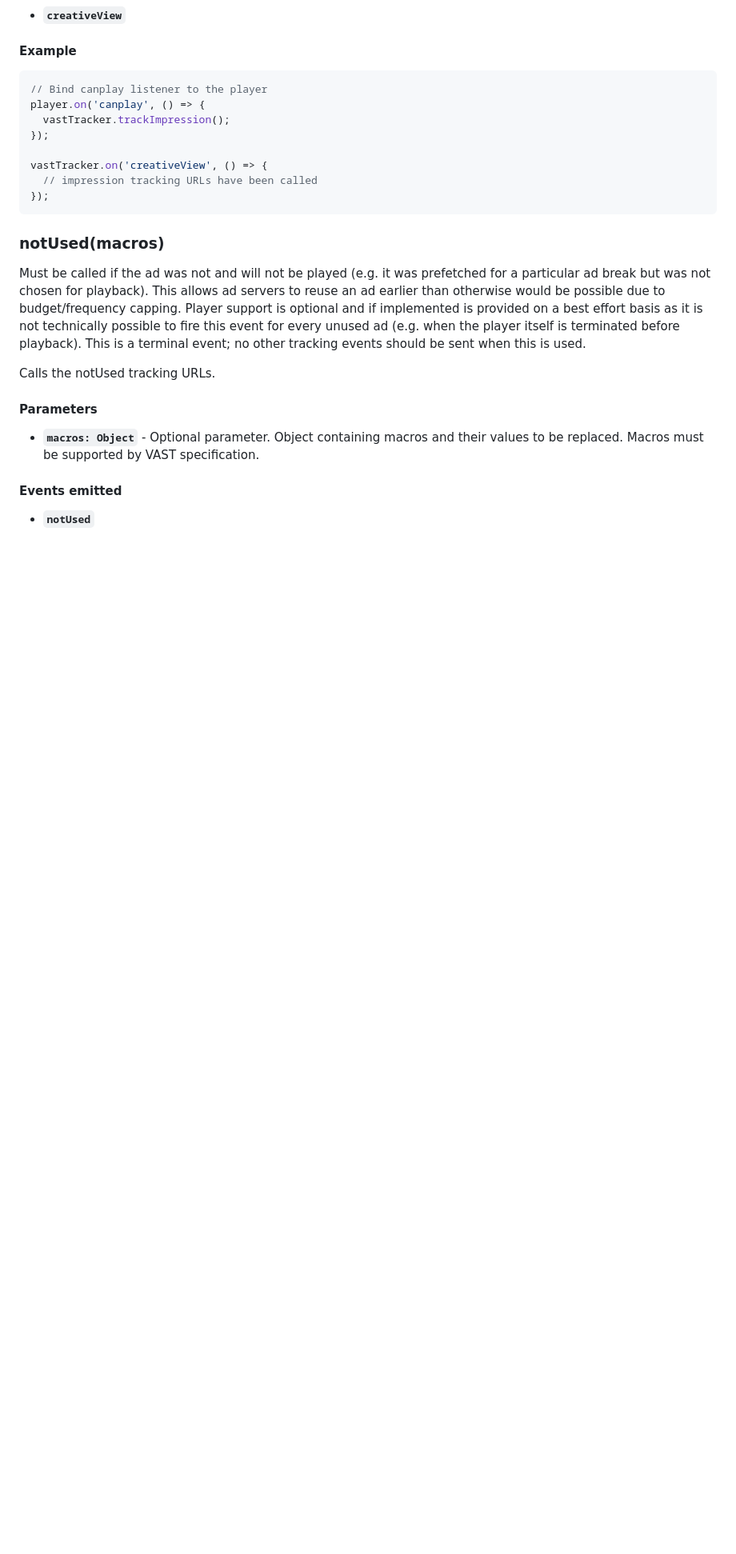
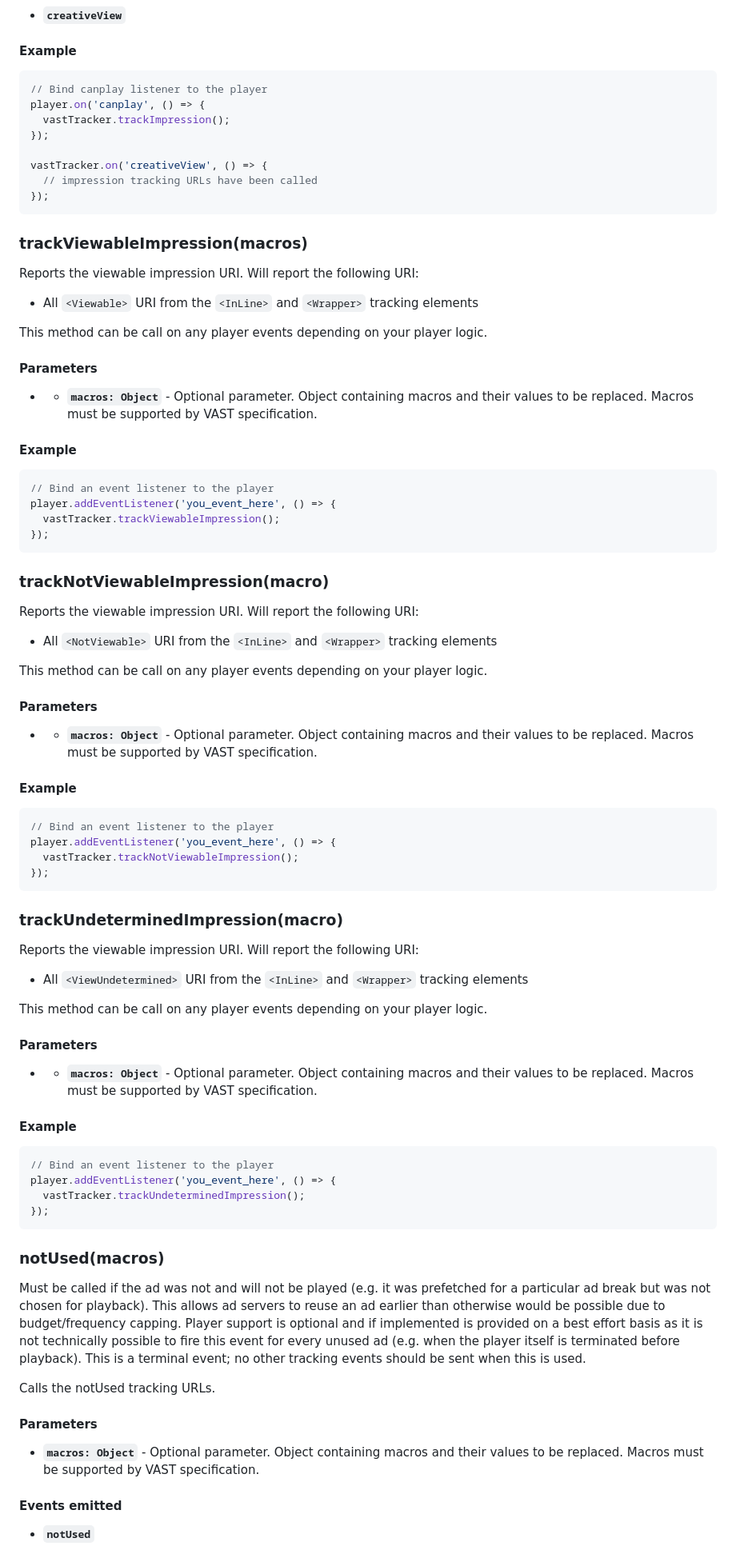
Before and after one commit to dailymotion/vast-client-js, a Markdown page: docs/api/vast-tracker.md, the part around one of its changes. Shown at 80% size. GitHub-like rendering; blank space fills up the shorter version.

Commit message:
[docs] adding docs for new public methods

````diff
--- a/docs/api/vast-tracker.md
+++ b/docs/api/vast-tracker.md
@@ -570,6 +573,71 @@ vastTracker.on('creativeView', () => {
   // impression tracking URLs have been called
 });
 ```
+### trackViewableImpression(macros) <a name='trackViewableImpression'></a>
+
+Reports the viewable impression URI. Will report the following URI:
+
+- All `<Viewable>` URI from the `<InLine>` and `<Wrapper>` tracking elements
+
+This method can be call on any player events depending on your player logic.
+
+#### Parameters
+
+- - **`macros: Object`** - Optional parameter. Object containing macros and their values to be replaced. Macros must be supported by VAST specification.
+
+#### Example
+
+
+```Javascript
+// Bind an event listener to the player
+player.addEventListener('you_event_here', () => {
+  vastTracker.trackViewableImpression();
+});
+```
+
+### trackNotViewableImpression(macro) <a name='trackNotViewableImpression'></a>
+
+Reports the viewable impression URI. Will report the following URI:
+
+- All `<NotViewable>` URI from the `<InLine>` and `<Wrapper>` tracking elements
+
+This method can be call on any player events depending on your player logic.
+
+#### Parameters
+
+- - **`macros: Object`** - Optional parameter. Object containing macros and their values to be replaced. Macros must be supported by VAST specification.
+
+#### Example
+
+
+```Javascript
+// Bind an event listener to the player
+player.addEventListener('you_event_here', () => {
+  vastTracker.trackNotViewableImpression();
+});
+```
+
+### trackUndeterminedImpression(macro) <a name='trackUndeterminedImpression'></a>
+
+Reports the viewable impression URI. Will report the following URI:
+
+- All `<ViewUndetermined>` URI from the `<InLine>` and `<Wrapper>` tracking elements
+
+This method can be call on any player events depending on your player logic.
+
+#### Parameters
+
+- - **`macros: Object`** - Optional parameter. Object containing macros and their values to be replaced. Macros must be supported by VAST specification.
+
+#### Example
+
+
+```Javascript
+// Bind an event listener to the player
+player.addEventListener('you_event_here', () => {
+  vastTracker.trackUndeterminedImpression();
+});
+```
 
 ### notUsed(macros) <a name="notUsed"></a>
 
````
Also changed, not shown: other parts of docs/api/vast-tracker.md (+3 -0 lines), docs/api/class-reference.md (+3 -3 lines).
